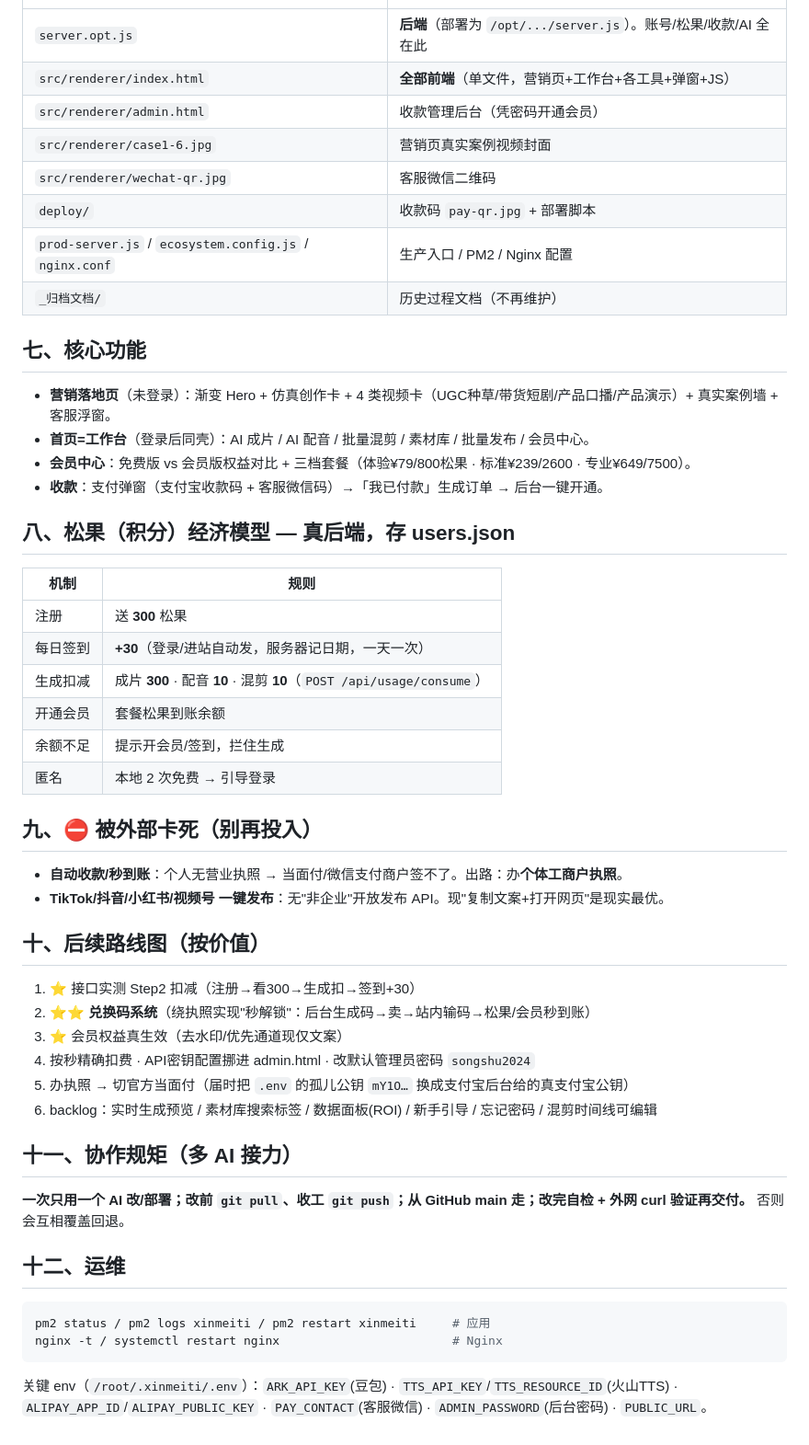
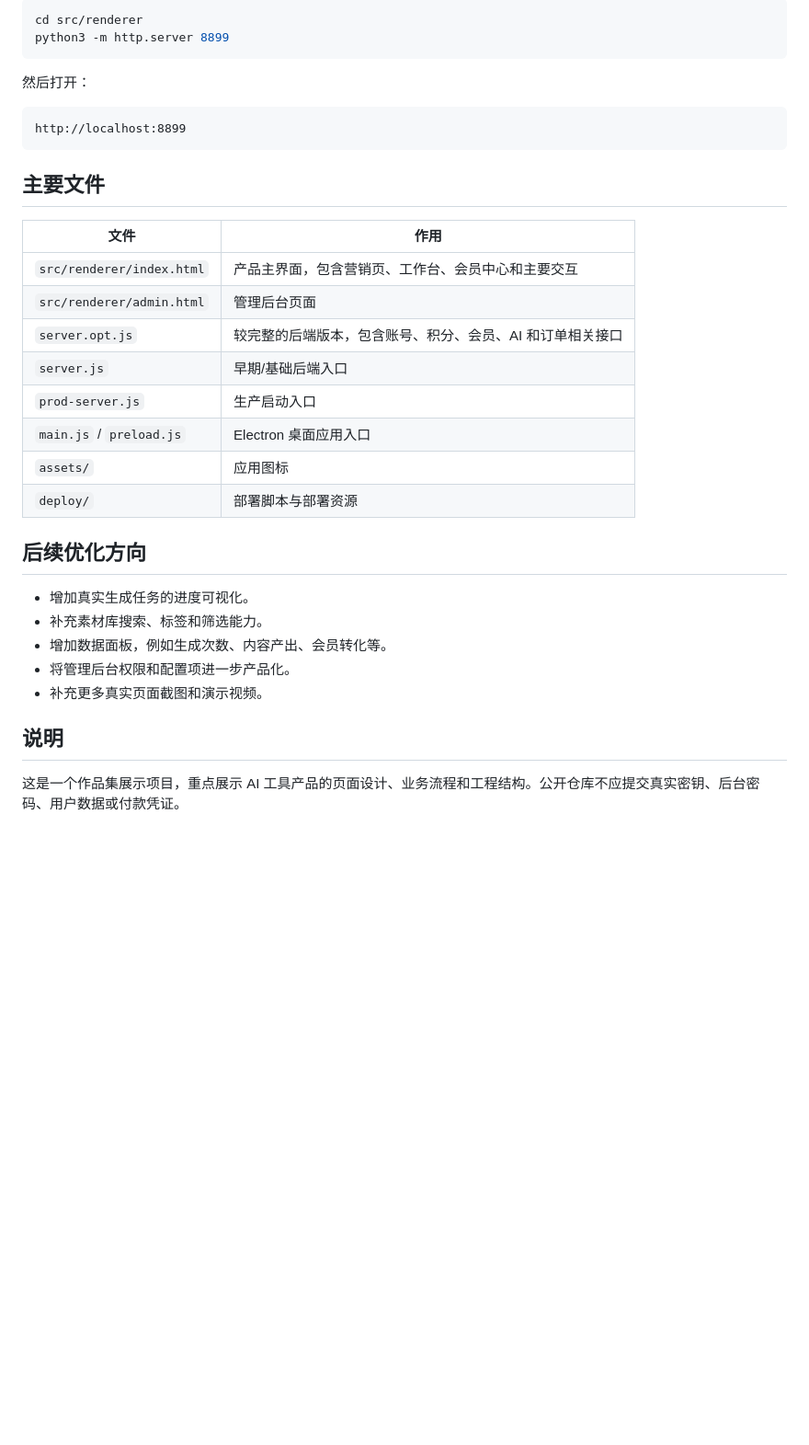
Before and after one commit to lnzhihao/sonshu-ai-0629, a Markdown page: README.md, the part around one of its changes. Shown at 92% size. Rendered like a GitHub page; blank space fills up the shorter version.

Commit message:
Improve portfolio README

````diff
--- a/README.md
+++ b/README.md
@@ -49,47 +77,35 @@ cd src/renderer && python3 -m http.server 8899   # → http://localhost:8899
+```bash
+cd src/renderer
+python3 -m http.server 8899
+```
+
+然后打开：
+
+```text
+http://localhost:8899
+```
+
+## 主要文件
+
+| 文件 | 作用 |
 |---|---|
-| `server.opt.js` | **后端**（部署为 `/opt/.../server.js`）。账号/松果/收款/AI 全在此 |
-| `src/renderer/index.html` | **全部前端**（单文件，营销页+工作台+各工具+弹窗+JS） |
-| `src/renderer/admin.html` | 收款管理后台（凭密码开通会员） |
-| `src/renderer/case1-6.jpg` | 营销页真实案例视频封面 |
-| `src/renderer/wechat-qr.jpg` | 客服微信二维码 |
-| `deploy/` | 收款码 `pay-qr.jpg` + 部署脚本 |
-| `prod-server.js` / `ecosystem.config.js` / `nginx.conf` | 生产入口 / PM2 / Nginx 配置 |
-| `_归档文档/` | 历史过程文档（不再维护） |
+| `src/renderer/index.html` | 产品主界面，包含营销页、工作台、会员中心和主要交互 |
+| `src/renderer/admin.html` | 管理后台页面 |
+| `server.opt.js` | 较完整的后端版本，包含账号、积分、会员、AI 和订单相关接口 |
+| `server.js` | 早期/基础后端入口 |
+| `prod-server.js` | 生产启动入口 |
+| `main.js` / `preload.js` | Electron 桌面应用入口 |
+| `assets/` | 应用图标 |
+| `deploy/` | 部署脚本与部署资源 |
 
-## 七、核心功能
-- **营销落地页**（未登录）：渐变 Hero + 仿真创作卡 + 4 类视频卡（UGC种草/带货短剧/产品口播/产品演示）+ 真实案例墙 + 客服浮窗。
-- **首页=工作台**（登录后同壳）：AI 成片 / AI 配音 / 批量混剪 / 素材库 / 批量发布 / 会员中心。
-- **会员中心**：免费版 vs 会员版权益对比 + 三档套餐（体验¥79/800松果 · 标准¥239/2600 · 专业¥649/7500）。
-- **收款**：支付弹窗（支付宝收款码 + 客服微信码）→「我已付款」生成订单 → 后台一键开通。
+## 后续优化方向
 
-## 八、松果（积分）经济模型 — 真后端，存 users.json
-| 机制 | 规则 |
-|---|---|
-| 注册 | 送 **300** 松果 |
-| 每日签到 | **+30**（登录/进站自动发，服务器记日期，一天一次）|
-| 生成扣减 | 成片 **300** · 配音 **10** · 混剪 **10**（`POST /api/usage/consume`）|
-| 开通会员 | 套餐松果到账余额 |
-| 余额不足 | 提示开会员/签到，拦住生成 |
-| 匿名 | 本地 2 次免费 → 引导登录 |
+- 增加真实生成任务的进度可视化。
+- 补充素材库搜索、标签和筛选能力。
+- 增加数据面板，例如生成次数、内容产出、会员转化等。
+- 将管理后台权限和配置项进一步产品化。
+- 补充更多真实页面截图和演示视频。
 
-## 九、⛔ 被外部卡死（别再投入）
-- **自动收款/秒到账**：个人无营业执照 → 当面付/微信支付商户签不了。出路：办**个体工商户执照**。
-- **TikTok/抖音/小红书/视频号 一键发布**：无"非企业"开放发布 API。现"复制文案+打开网页"是现实最优。
+## 说明
 
-## 十、后续路线图（按价值）
-1. ⭐ 接口实测 Step2 扣减（注册→看300→生成扣→签到+30）
-2. ⭐⭐ **兑换码系统**（绕执照实现"秒解锁"：后台生成码→卖→站内输码→松果/会员秒到账）
-3. ⭐ 会员权益真生效（去水印/优先通道现仅文案）
-4. 按秒精确扣费 · API密钥配置挪进 admin.html · 改默认管理员密码 `songshu2024`
-5. 办执照 → 切官方当面付（届时把 `.env` 的孤儿公钥 `mY1O…` 换成支付宝后台给的真支付宝公钥）
-6. backlog：实时生成预览 / 素材库搜索标签 / 数据面板(ROI) / 新手引导 / 忘记密码 / 混剪时间线可编辑
-
-## 十一、协作规矩（多 AI 接力）
-**一次只用一个 AI 改/部署；改前 `git pull`、收工 `git push`；从 GitHub main 走；改完自检 + 外网 curl 验证再交付。** 否则会互相覆盖回退。
-
-## 十二、运维
-```bash
-pm2 status / pm2 logs xinmeiti / pm2 restart xinmeiti     # 应用
-nginx -t / systemctl restart nginx                        # Nginx
-```
-关键 env（`/root/.xinmeiti/.env`）：`ARK_API_KEY`(豆包) · `TTS_API_KEY`/`TTS_RESOURCE_ID`(火山TTS) · `ALIPAY_APP_ID`/`ALIPAY_PUBLIC_KEY` · `PAY_CONTACT`(客服微信) · `ADMIN_PASSWORD`(后台密码) · `PUBLIC_URL`。
+这是一个作品集展示项目，重点展示 AI 工具产品的页面设计、业务流程和工程结构。公开仓库不应提交真实密钥、后台密码、用户数据或付款凭证。
````
Also changed, not shown: other parts of README.md (+65 -37 lines).
